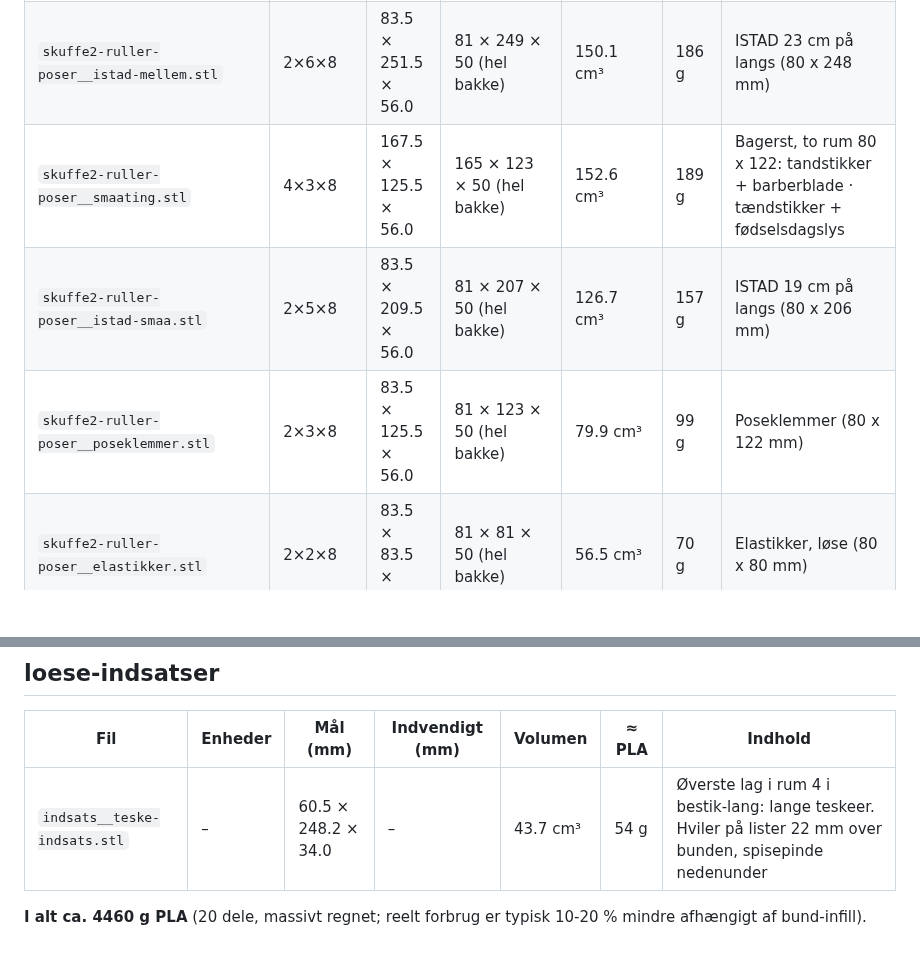
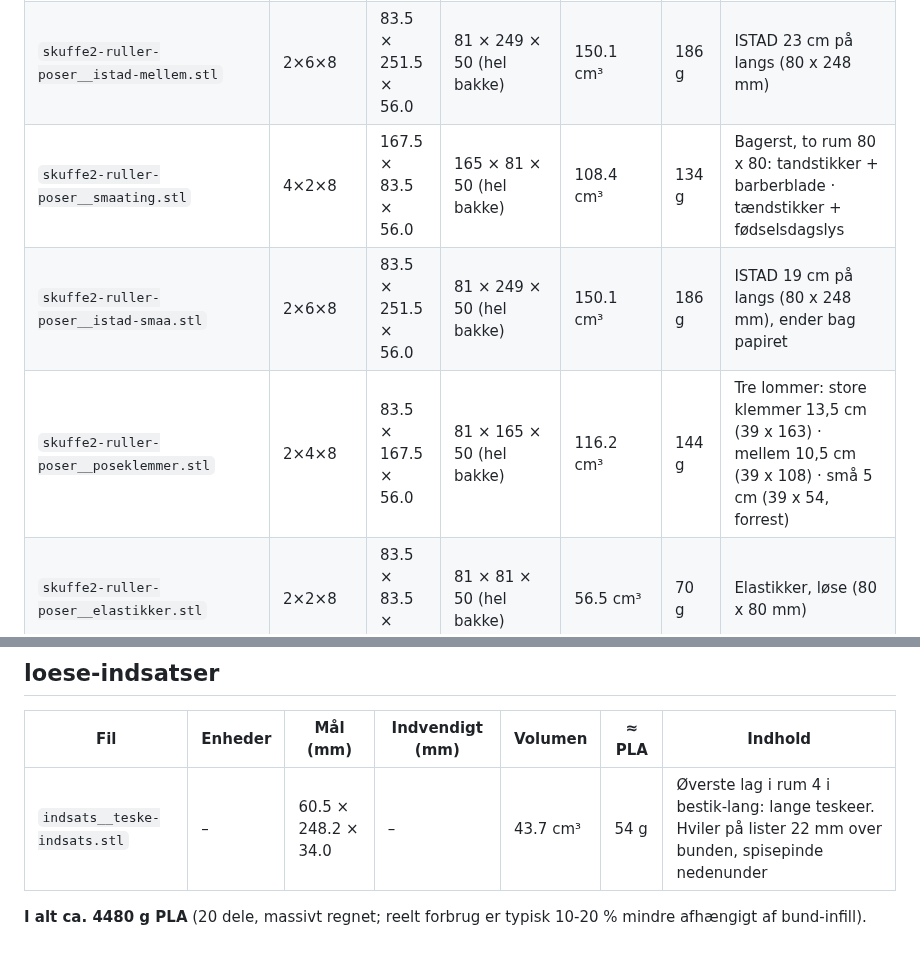
Before and after one commit to Olidrengen83/morgenlog, a Markdown page: gridfinity-koekken/printliste.md, 2 parts joined by grey strips. GitHub-like rendering; blank space fills up the shorter version.

```diff
--- a/gridfinity-koekken/printliste.md
+++ b/gridfinity-koekken/printliste.md
@@ -26,9 +26,9 @@ Genereret med `MAX_PRINT_UNITS = 6` (længste stykke 251.5 mm).
 | `skuffe2-ruller-poser__istad-store-b.stl` | 2×4×8 | 83.5 × 167.6 × 56.0 | 81 × 333 × 50 (hel bakke) | 98.4 cm³ | 122 g | ISTAD 29,5 cm på langs (80 x 332 mm) |
 | `skuffe2-ruller-poser__lange-ting.stl` | 2×6×8 | 83.5 × 251.5 × 56.0 | 81 × 249 × 50 (hel bakke) | 150.1 cm³ | 186 g | Bagerst: trægafler, papirsugerør, sushi-måtte (80 x 248 mm) |
 | `skuffe2-ruller-poser__istad-mellem.stl` | 2×6×8 | 83.5 × 251.5 × 56.0 | 81 × 249 × 50 (hel bakke) | 150.1 cm³ | 186 g | ISTAD 23 cm på langs (80 x 248 mm) |
-| `skuffe2-ruller-poser__smaating.stl` | 4×3×8 | 167.5 × 125.5 × 56.0 | 165 × 123 × 50 (hel bakke) | 152.6 cm³ | 189 g | Bagerst, to rum 80 x 122: tandstikker + barberblade · tændstikker + fødselsdagslys |
-| `skuffe2-ruller-poser__istad-smaa.stl` | 2×5×8 | 83.5 × 209.5 × 56.0 | 81 × 207 × 50 (hel bakke) | 126.7 cm³ | 157 g | ISTAD 19 cm på langs (80 x 206 mm) |
-| `skuffe2-ruller-poser__poseklemmer.stl` | 2×3×8 | 83.5 × 125.5 × 56.0 | 81 × 123 × 50 (hel bakke) | 79.9 cm³ | 99 g | Poseklemmer (80 x 122 mm) |
+| `skuffe2-ruller-poser__smaating.stl` | 4×2×8 | 167.5 × 83.5 × 56.0 | 165 × 81 × 50 (hel bakke) | 108.4 cm³ | 134 g | Bagerst, to rum 80 x 80: tandstikker + barberblade · tændstikker + fødselsdagslys |
+| `skuffe2-ruller-poser__istad-smaa.stl` | 2×6×8 | 83.5 × 251.5 × 56.0 | 81 × 249 × 50 (hel bakke) | 150.1 cm³ | 186 g | ISTAD 19 cm på langs (80 x 248 mm), ender bag papiret |
+| `skuffe2-ruller-poser__poseklemmer.stl` | 2×4×8 | 83.5 × 167.5 × 56.0 | 81 × 165 × 50 (hel bakke) | 116.2 cm³ | 144 g | Tre lommer: store klemmer 13,5 cm (39 x 163) · mellem 10,5 cm (39 x 108) · små 5 cm (39 x 54, forrest) |
 | `skuffe2-ruller-poser__elastikker.stl` | 2×2×8 | 83.5 × 83.5 × 56.0 | 81 × 81 × 50 (hel bakke) | 56.5 cm³ | 70 g | Elastikker, løse (80 x 80 mm) |
 | `skuffe2-ruller-poser__mellemlaegspapir.stl` | 4×4×8 | 167.5 × 167.5 × 56.0 | 165 × 165 × 50 (hel bakke) | 186.4 cm³ | 231 g | FORREST: mellemlægspapir 15 x 12,5 cm (164 x 164 mm), plads til tændstikker ved siden af |
 
@@ -38,4 +38,4 @@ Genereret med `MAX_PRINT_UNITS = 6` (længste stykke 251.5 mm).
 |---|---|---|---|---|---|---|
 | `indsats__teske-indsats.stl` | – | 60.5 × 248.2 × 34.0 | – | 43.7 cm³ | 54 g | Øverste lag i rum 4 i bestik-lang: lange teskeer. Hviler på lister 22 mm over bunden, spisepinde nedenunder |
 
-**I alt ca. 4460 g PLA** (20 dele, massivt regnet; reelt forbrug er typisk 10-20 % mindre afhængigt af bund-infill).
+**I alt ca. 4480 g PLA** (20 dele, massivt regnet; reelt forbrug er typisk 10-20 % mindre afhængigt af bund-infill).
```
Also changed, not shown: gridfinity-koekken/README.md (+4 -3 lines), gridfinity-koekken/preview/bakke-poseklemmer.png (added), gridfinity-koekken/preview/bakke-smaating.png, gridfinity-koekken/preview/layout.png, gridfinity-koekken/preview/skuffe2-ruller-poser.png, 5 other files.
